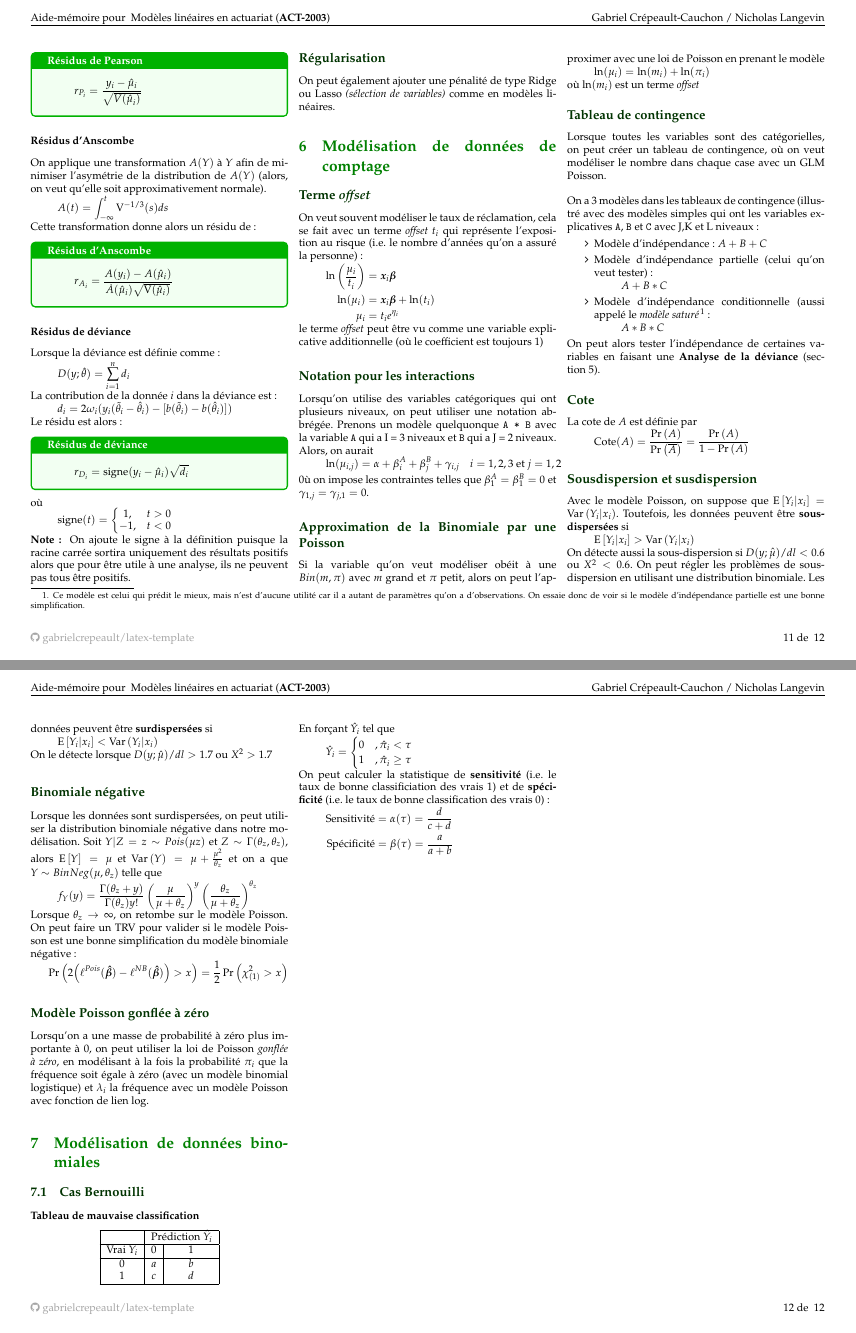
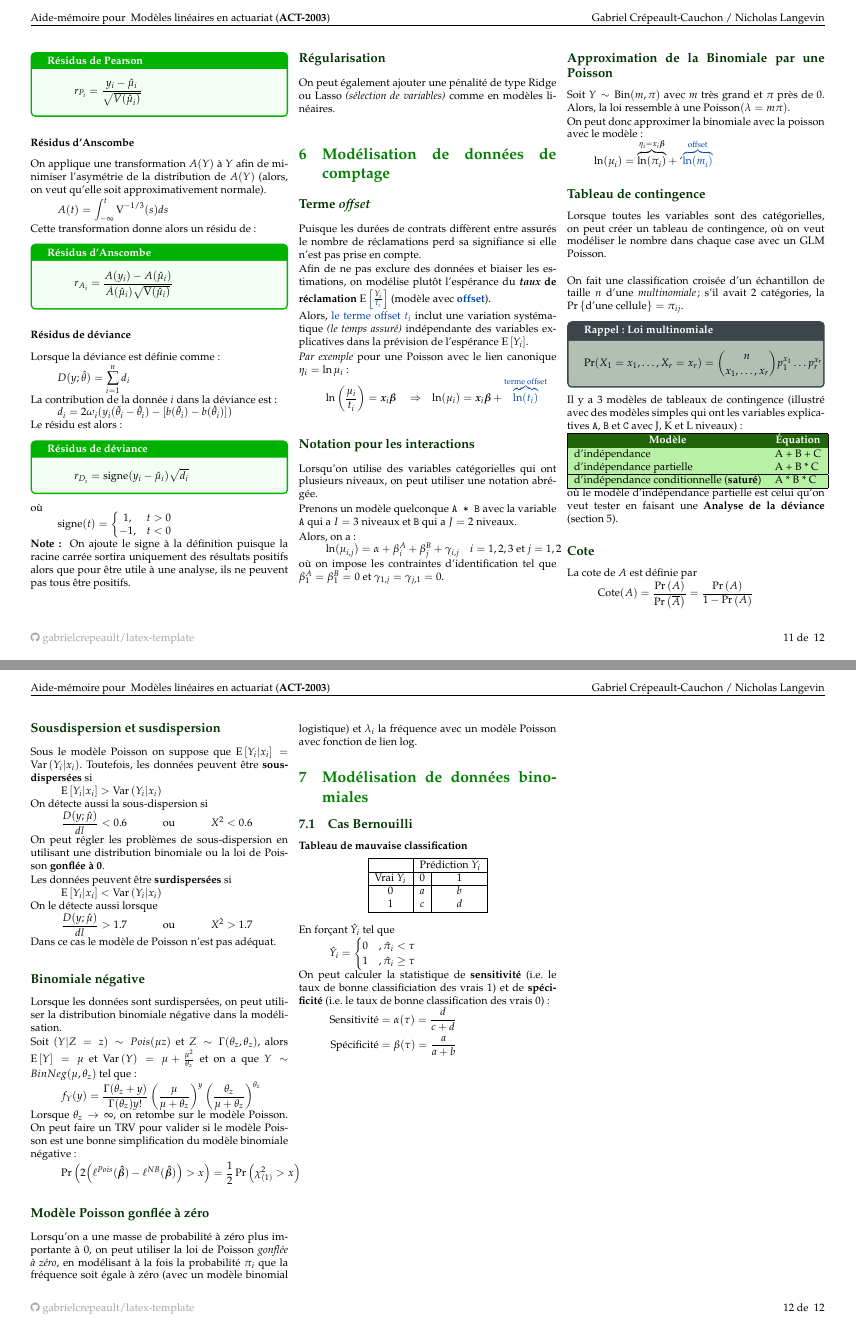
Before and after one commit to ressources-act/Guide_de_survie_en_actuariat, a LaTeX document (02_Cheatsheets/cheatsht-ACT2003.tex, which reads 02_Cheatsheets/cheatsht-preamble-general.tex): pages 11 and 12 of 12, joined at a grey line. Compiled offline with pdfLaTeX.

Commit message:
ACT-2003
ACT-2003
+ Ajouts chapitre 6 dont:
  + Ajout rappel loi multinomiale

```diff
--- a/02_Cheatsheets/cheatsht-ACT2003.tex
+++ b/02_Cheatsheets/cheatsht-ACT2003.tex
@@ -2400,40 +2400,77 @@ On peut également ajouter une pénalité de type Ridge ou Lasso \textit{(sélec
 \section{Modélisation de données de comptage}
 
 \subsection*{Terme \emph{offset}}
-On veut souvent modéliser le taux  de réclamation, cela se fait avec un terme \emph{offset} $t_i$ qui représente l'exposition au risque (i.e. le nombre d'années qu'on a assuré la personne) :
-\begin{align*}
-\ln \left( \frac{\mu_i}{t_i} \right) & = \bm{x}_i \bm{\beta} \\
-\ln (\mu_i) & = \bm{x}_i \bm{\beta} + \ln (t_i) \\
-\mu_i & = t_i e^{\eta_i}
-\end{align*}
-le terme \emph{offset} peut être vu comme une variable explicative additionnelle (où le coefficient est toujours 1)
+Puisque les durées de contrats diffèrent entre assurés le nombre de réclamations perd sa signifiance si elle n’est pas prise en compte.
+
+Afin de ne pas exclure des données et biaiser les estimations, on modélise plutôt l'espérance du \textbf{\textit{taux} de réclamation} $\text{E}\left[\frac{Y_{i}}{\textcolor{cobalt}{t_{i}}}\right]$ (modèle avec \textcolor{cobalt}{\textbf{offset}}).
+
+Alors, \textcolor{cobalt}{le terme offset $t_{i}$} inclut une variation systématique \textit{(le temps assuré)} indépendante des variables explicatives dans la prévision de l'espérance $\text{E}\left[Y_{i}\right]$.
+
+\textit{Par exemple} pour une Poisson avec le lien canonique $\eta_{i} = \ln \mu_{i}$:
+\begin{align*}
+	\ln \left( \frac{\mu_i}{t_i} \right)
+	&= 	\bm{x}_i \bm{\beta} 	&
+%	\\
+&\Rightarrow	&
+	\ln (\mu_i)
+	&= 	\bm{x}_i \bm{\beta} +
+		\textcolor{cobalt}{\overset{\text{terme offset}}{\overbrace{\ln (t_i) }}}
+%	\\
+%	\mu_i
+%	&= 	t_i \e{\eta_i}
+\end{align*}
 
 \subsection*{Notation pour les interactions}
-Lorsqu'on utilise des variables catégoriques qui ont plusieurs niveaux, on peut utiliser une notation abbrégée. Prenons un modèle quelquonque \verb=A * B= avec la variable \verb=A= qui a I = 3 niveaux et \verb=B= qui a J = 2 niveaux. Alors, on aurait
-\begin{align*}
-\ln (\mu_{i,j}) = \alpha + \beta_i^A + \beta_j^B + \gamma_{i,j} \quad i = 1,2,3 \text{ et } j = 1,2
-\end{align*}
-0ù on impose les contraintes telles que $\beta_1^A = \beta_1^B = 0$ et $\gamma_{1,j} = \gamma_{j,1} = 0$.
+Lorsqu'on utilise des variables catégorielles qui ont plusieurs niveaux, on peut utiliser une notation abrégée.
+
+Prenons un modèle quelconque \verb=A * B= avec la variable \verb=A= qui a $I = 3$ niveaux et \verb=B= qui a $J = 2$ niveaux.
+
+Alors, on a:
+\begin{align*}
+	\ln (\mu_{i,j})
+	&= 	\alpha 	+ \beta_i^{A} 	+	\beta_j^B 	+	\gamma_{i,j}
+			\quad i = 1, 2, 3 \text{ et } j = 1, 2
+\end{align*}
+où on impose les contraintes d'identification tel que $\beta_1^A = \beta_1^B = 0$ et $\gamma_{1,j} = \gamma_{j,1} = 0$.
 
 \subsection*{Approximation de la Binomiale par une Poisson}
-Si la variable qu'on veut modéliser obéit à une $Bin(m, \pi)$ avec $m$ grand et $\pi$ petit, alors on peut l'approximer avec une loi de Poisson en prenant le modèle
-\[\ln(\mu_i) = \ln(m_i) + \ln(\pi_i) \]
-où $\ln(m_i)$ est un terme \emph{offset}
+Soit $Y \sim \text{Bin}(m, \pi)$ avec $m$ très grand et $\pi$ près de 0.
+Alors, la loi ressemble à une $\text{Poisson}(\lambda = m \pi)$.
+
+On peut donc approximer la binomiale avec la poisson avec le modèle:
+\begin{align*}
+	\ln(\mu_i)
+	&= 	\overset{\eta_{i} = x_{i}\bm{\beta}}{\overbrace{\ln(\pi_i)}} +
+				`\textcolor{cobalt}{\overset{\text{offset}}{\overbrace{\ln(m_i)}}}
+\end{align*}
 
 \subsection*{Tableau de contingence}
 Lorsque toutes les variables sont des catégorielles, on peut créer un tableau de contingence, où on veut modéliser le nombre dans chaque case avec un GLM Poisson. \\
 
-On a 3 modèles dans les tableaux de contingence (illustré avec des modèles simples qui ont les variables explicatives \verb=A=, \verb=B= et \verb=C= avec J,K et L niveaux  :
-\begin{enumerate}[label=\faAngleRight]
-\item Modèle d'indépendance : $A + B + C$
-
-\item Modèle d'indépendance partielle (celui qu'on veut tester) :
-\[A + B * C\]
-
-\item Modèle d'indépendance conditionnelle (aussi appelé le \emph{modèle saturé}\footnote{Ce modèle est celui qui prédit le mieux, mais n'est d'aucune utilité car il a autant de paramètres qu'on a d'observations. On essaie donc de voir si le modèle d'indépendance partielle est une bonne simplification.} :
-\[A * B * C\]
-\end{enumerate}
-On peut alors tester l'indépendance de certaines variables en faisant une \textbf{Analyse de la déviance} (\autoref{sssec:analyse_deviance}).
+On fait une classification croisée d'un échantillon de taille $n$ d'une \textit{multinomiale}; s'il avait 2 catégories, la $\Pr\left\{\text{d'une cellule}\right\} = \pi_{ij}$.
+\setlength{\mathindent}{-1.5cm}
+\begin{rappel}{\textbf{Rappel}: Loi multinomiale}
+\begin{align*}
+	\Pr(X_{1} = x_{1}, \dots, X_{r} = x_{r})
+		&=	\binom{n}{x_{1}, \dots, x_{r}} p_{1}^{x_{1}} \dots p_{r}^{x_{r}}
+\end{align*}
+\end{rappel}
+\setlength{\mathindent}{1cm}
+
+Il y a 3 modèles de tableaux de contingence (illustré avec des modèles simples qui ont les variables explicatives \verb=A=, \verb=B= et \verb=C= avec J, K et L niveaux):
+
+\begin{tabular}{|l|l|}
+\hline
+\rowcolor[HTML]{21650A}
+\multicolumn{1}{|c|}{\cellcolor[HTML]{21650A}{\color[HTML]{FFFFFF} \textbf{Modèle}}} & \multicolumn{1}{c|}{\cellcolor[HTML]{21650A}{\color[HTML]{FFFFFF} \textbf{Équation}}} \\ \hline
+\rowcolor[HTML]{B8F0A5}
+d'indépendance                                                                       & A + B + C                                                                             \\ \hline
+\rowcolor[HTML]{B8F0A5}
+d'indépendance partielle                                                             & A + B * C                                                                             \\ \hline
+\rowcolor[HTML]{B8F0A5}
+d'indépendance conditionnelle (\textbf{saturé})                                      & A * B * C                                                                             \\ \hline
+\end{tabular}
+où le modèle d'indépendance partielle est celui qu'on veut tester en faisant une \textbf{Analyse de la déviance} (\autoref{sssec:analyse_deviance}).
 
 
 \subsection*{Cote}
@@ -2442,17 +2479,49 @@ La cote de $A$ est définie par
 
 
 \subsection*{Sousdispersion et susdispersion}
-Avec le modèle Poisson, on suppose que $\esp{Y_i |x_i} = \variance{Y_i | x_i}$. Toutefois, les données peuvent être \textbf{sous-dispersées} si
-\[  \esp{Y_i |x_i} > \variance{Y_i | x_i} \]
-On détecte aussi la sous-dispersion si $D(y ; \hat{\mu}) / dl < 0.6$ ou $X^2 < 0.6$. On peut régler les problèmes de sous-dispersion en utilisant une distribution binomiale. Les données peuvent être \textbf{surdispersées} si
-\[ \esp{Y_i |x_i} < \variance{Y_i | x_i}  \]
-On le détecte lorsque $D(y ; \hat{\mu}) / dl > 1.7$ ou $X^2 > 1.7$
+Sous le modèle Poisson on suppose que $\esp{Y_i |x_i} = \variance{Y_i | x_i}$.
+Toutefois, les données peuvent être \textbf{sous-dispersées} si
+\begin{align*}
+	\esp{Y_i |x_i}
+	&> 	\variance{Y_i | x_i}
+\end{align*}
+On détecte aussi la sous-dispersion si
+\begin{align*}
+	\frac{D(y ; \hat{\mu})}{dl} &< 0.6 	&
+	&\text{ou} 	&
+	X^2 &< 0.6
+\end{align*}
+On peut régler les problèmes de sous-dispersion en utilisant une distribution binomiale ou la loi de Poisson \textbf{gonflée à 0}.
+
+Les données peuvent être \textbf{surdispersées} si
+\begin{align*}
+	\esp{Y_i |x_i}
+	&< 	\variance{Y_i | x_i}
+\end{align*}
+On le détecte aussi lorsque
+\begin{align*}
+	\frac{D(y ; \hat{\mu})}{dl} &> 1.7 	&
+	&\text{ou} 	&
+	X^2 &> 1.7
+\end{align*}
+Dans ce cas le modèle de Poisson n'est pas adéquat.
 
 \subsection*{Binomiale négative}
-Lorsque les données sont surdispersées, on peut utiliser la distribution binomiale négative dans notre modélisation. Soit $Y | Z = z \sim Pois(\mu z)$ et $Z \sim \Gamma(\theta_z, \theta_z)$, alors $\esp{Y} = \mu$ et $\variance{Y} = \mu + \frac{\mu^2}{\theta_z}$ et on a que $Y \sim BinNeg(\mu, \theta_z)$ telle que
-\[f_Y(y) = \frac{\Gamma(\theta_z + y)}{\Gamma(\theta_z) y!} \left( \frac{\mu}{\mu + \theta_z} \right)^{y} \left( \frac{\theta_z}{\mu + \theta_z} \right)^{\theta_z}  \]
-Lorsque $\theta_z \to \infty$, on retombe sur le modèle Poisson. On peut faire un TRV pour valider si le modèle Poisson est une bonne simplification du modèle binomiale négative :
-\[ \prob{ 2\Big(\ell^{Pois}(\bm{\hat{\beta}}) - \ell^{NB}(\bm{\hat{\beta}}) \Big) > x} = \frac{1}{2} \prob{\chi_{(1)}^2 > x} \]
+Lorsque les données sont surdispersées, on peut utiliser la distribution binomiale négative dans la modélisation.
+
+Soit $(Y | Z = z) \sim Pois(\mu z)$ et $Z \sim \Gamma(\theta_z, \theta_z)$, alors $\esp{Y} = \mu$ et $\variance{Y} = \mu + \frac{\mu^2}{\theta_z}$ et on a que $Y \sim BinNeg(\mu, \theta_z)$ tel que:
+\[
+	f_Y(y)
+	= 	\frac{\Gamma(\theta_z + y)}{\Gamma(\theta_z) y!}
+			\left( \frac{\mu}{\mu + \theta_z} \right)^{y}
+			\left( \frac{\theta_z}{\mu + \theta_z} \right)^{\theta_z}
+\]
+Lorsque $\theta_z \to \infty$, on retombe sur le modèle Poisson.
+On peut faire un TRV pour valider si le modèle Poisson est une bonne simplification du modèle binomiale négative :
+\[
+	\prob{ 2\Big(\ell^{Pois}(\bm{\hat{\beta}}) - \ell^{NB}(\bm{\hat{\beta}}) \Big) > x}
+	= 	\frac{1}{2} \prob{\chi_{(1)}^2 > x}
+\]
 
 \subsection*{Modèle Poisson gonflée à zéro}
 Lorsqu'on a une masse de probabilité à zéro plus importante à 0, on peut utiliser la loi de Poisson \emph{gonflée à zéro}, en modélisant à la fois la probabilité $\pi_i$ que la fréquence soit égale à zéro (avec un modèle binomial logistique) et $\lambda_i$ la fréquence avec un modèle Poisson avec fonction de lien log.
--- a/02_Cheatsheets/cheatsht-preamble-general.tex
+++ b/02_Cheatsheets/cheatsht-preamble-general.tex
@@ -133,6 +133,15 @@
 	fonttitle = \bfseries,title=#1
 }
 %%
+%% Coloured box "rappel" pour rappel de formules
+%%
+\newtcolorbox{rappel}[ 1 ]
+{
+	colback = ashgrey,
+	colframe = arsenic,
+	fonttitle = \bfseries,title=#1
+}
+%%
 %% Coloured box "formula" for formulas
 %%
 \newtcolorbox{formula}[ 1 ]
@@ -176,6 +185,9 @@
 \definecolor{blue_rectangle}{RGB}{83, 84, 244}		% ACT-2004
 \definecolor{amethyst}{rgb}{0.6, 0.4, 0.8}
 \definecolor{amethyst-light}{rgb}{0.6, 0.4, 0.8}
+\definecolor{ashgrey}{rgb}{0.7, 0.75, 0.71}			% dark grey-black-ish
+\definecolor{arsenic}{rgb}{0.23, 0.27, 0.29}			% light green-beige-ish gray
+
 
 %
 % Useful shortcuts for coloured text
```
Also changed, not shown: 02_Cheatsheets/cheatsht-ACT2003.pdf.
